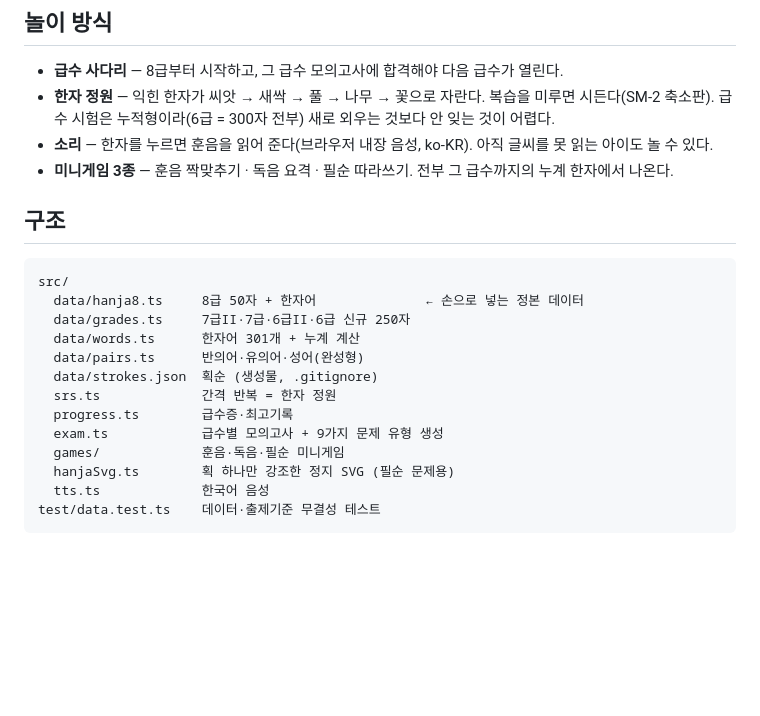
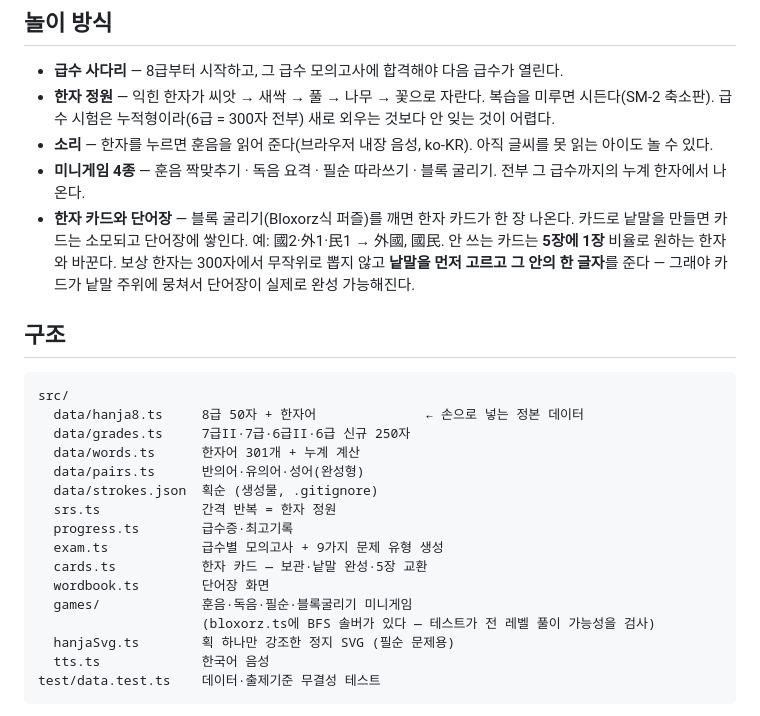
Before and after one commit to parksw20/hanja-nori, a Markdown page: README.md, the part around the change. Drawn GitHub-style; blank space fills up the shorter version.

Commit message:
README: 카드·단어장·블록 굴리기 문서화
Co-Authored-By: Claude Opus 5 <noreply@anthropic.com>

```diff
--- a/README.md
+++ b/README.md
@@ -44,7 +44,12 @@ npm test
 - **한자 정원** — 익힌 한자가 씨앗 → 새싹 → 풀 → 나무 → 꽃으로 자란다. 복습을 미루면 시든다(SM-2 축소판).
   급수 시험은 누적형이라(6급 = 300자 전부) 새로 외우는 것보다 안 잊는 것이 어렵다.
 - **소리** — 한자를 누르면 훈음을 읽어 준다(브라우저 내장 음성, ko-KR). 아직 글씨를 못 읽는 아이도 놀 수 있다.
-- **미니게임 3종** — 훈음 짝맞추기 · 독음 요격 · 필순 따라쓰기. 전부 그 급수까지의 누계 한자에서 나온다.
+- **미니게임 4종** — 훈음 짝맞추기 · 독음 요격 · 필순 따라쓰기 · 블록 굴리기. 전부 그 급수까지의 누계 한자에서 나온다.
+- **한자 카드와 단어장** — 블록 굴리기(Bloxorz식 퍼즐)를 깨면 한자 카드가 한 장 나온다.
+  카드로 낱말을 만들면 카드는 소모되고 단어장에 쌓인다. 예: 國2·外1·民1 → 外國, 國民.
+  안 쓰는 카드는 **5장에 1장** 비율로 원하는 한자와 바꾼다.
+  보상 한자는 300자에서 무작위로 뽑지 않고 **낱말을 먼저 고르고 그 안의 한 글자**를 준다 —
+  그래야 카드가 낱말 주위에 뭉쳐서 단어장이 실제로 완성 가능해진다.
 
 ## 구조
 
@@ -58,7 +63,10 @@ src/
   srs.ts             간격 반복 = 한자 정원
   progress.ts        급수증·최고기록
   exam.ts            급수별 모의고사 + 9가지 문제 유형 생성
-  games/             훈음·독음·필순 미니게임
+  cards.ts           한자 카드 — 보관·낱말 완성·5장 교환
+  wordbook.ts        단어장 화면
+  games/             훈음·독음·필순·블록굴리기 미니게임
+                     (bloxorz.ts에 BFS 솔버가 있다 — 테스트가 전 레벨 풀이 가능성을 검사)
   hanjaSvg.ts        획 하나만 강조한 정지 SVG (필순 문제용)
   tts.ts             한국어 음성
 test/data.test.ts    데이터·출제기준 무결성 테스트
```
